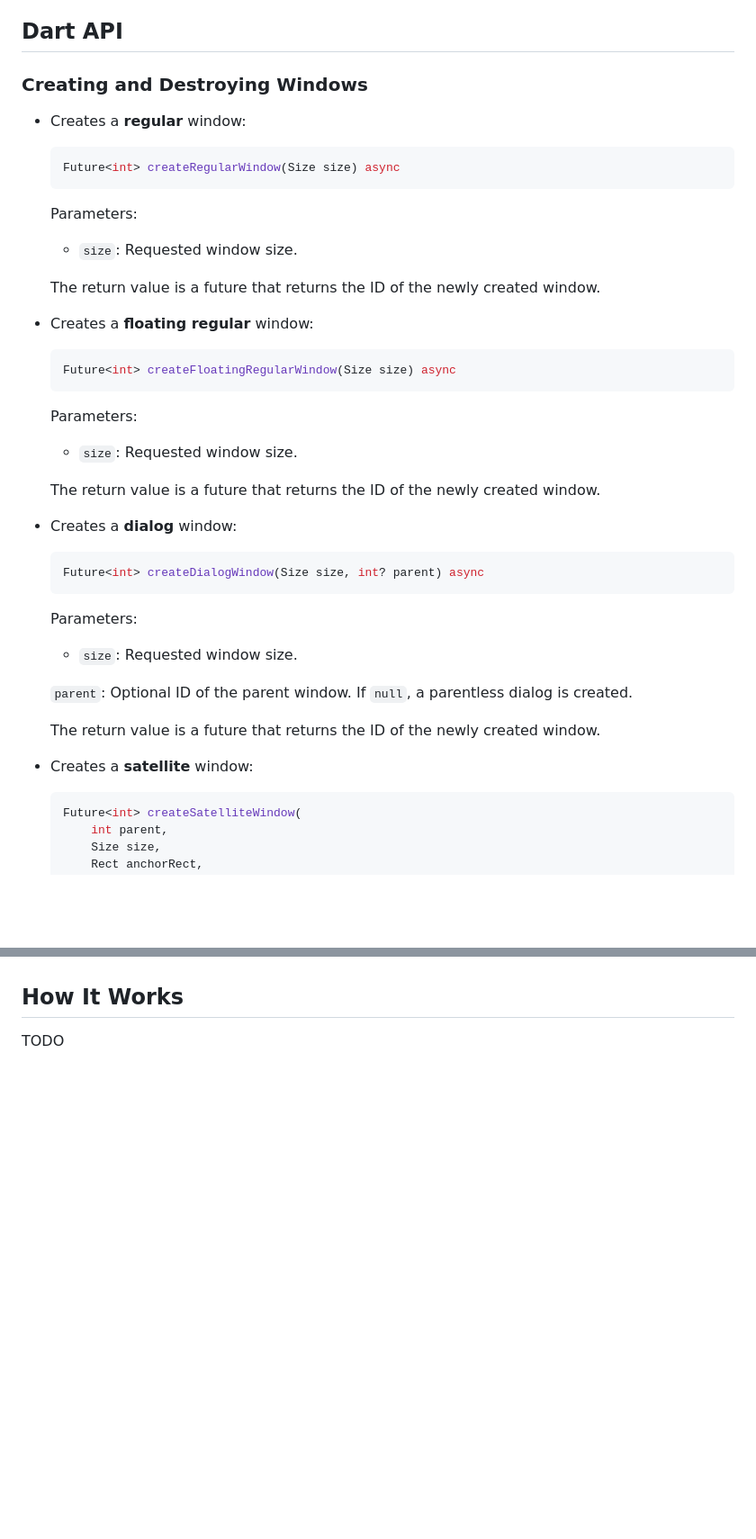
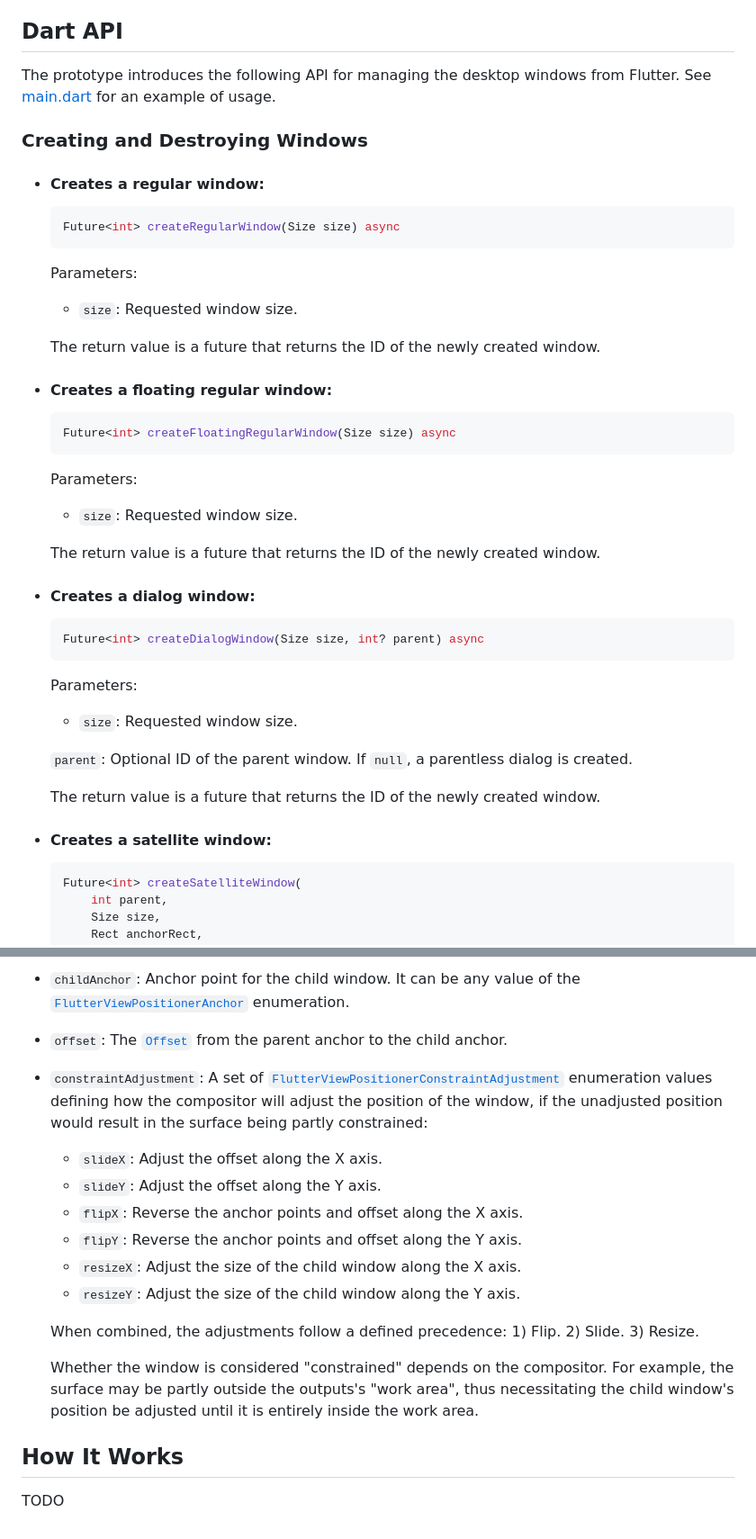
Before and after one commit to hbatagelo/mir_flutter_app, a Markdown page: README.md, 2 parts joined by grey strips. Shown: that part at 90% size. Rendered like a GitHub page; blank space fills up the shorter version.

````diff
--- a/README.md
+++ b/README.md
@@ -52,9 +59,11 @@ The following input actions are available for the new windows:
 
 ## Dart API
 
+The prototype introduces the following API for managing the desktop windows from Flutter. See [main.dart](/lib/main.dart) for an example of usage.
+
 ### Creating and Destroying Windows
 
-*   Creates a **regular** window:
+*   #### Creates a regular window:
     ```dart
     Future<int> createRegularWindow(Size size) async
     ```
@@ -63,7 +72,7 @@ The following input actions are available for the new windows:
 
     The return value is a future that returns the ID of the newly created window.
 
-*   Creates a **floating regular** window:
+*   #### Creates a floating regular window:
     ```dart
     Future<int> createFloatingRegularWindow(Size size) async
     ```
@@ -72,7 +81,7 @@ The following input actions are available for the new windows:
 
     The return value is a future that returns the ID of the newly created window.
 
-*   Creates a **dialog** window:
+*   #### Creates a dialog window:
     ```dart
     Future<int> createDialogWindow(Size size, int? parent) async
     ```
@@ -83,7 +92,7 @@ The following input actions are available for the new windows:
 
     The return value is a future that returns the ID of the newly created window.
 
-*   Creates a **satellite** window:
+*   #### Creates a satellite window:
     ```dart
     Future<int> createSatelliteWindow(
         int parent,
@@ -136,3 +161,16 @@ TODO
+* `childAnchor`: Anchor point for the child window. It can be any value of the [`FlutterViewPositionerAnchor`](\lib\flutter_view_positioner.dart) enumeration.
+* `offset`: The [`Offset`](https://api.flutter.dev/flutter/dart-ui/Offset-class.html) from the parent anchor to the child anchor.
+* `constraintAdjustment`: A set of [`FlutterViewPositionerConstraintAdjustment`](\lib\flutter_view_positioner.dart) enumeration values defining how the compositor will adjust the position of the window, if the unadjusted position would result in the surface being partly constrained:
+    * `slideX`: Adjust the offset along the X axis.
+    * `slideY`: Adjust the offset along the Y axis.
+    * `flipX`: Reverse the anchor points and offset along the X axis.
+    * `flipY`: Reverse the anchor points and offset along the Y axis.
+    * `resizeX`: Adjust the size of the child window along the X axis.
+    * `resizeY`: Adjust the size of the child window along the Y axis.
+
+    When combined, the adjustments follow a defined precedence: 1) Flip. 2) Slide. 3) Resize.
+
+    Whether the window is considered "constrained" depends on the compositor. For example, the surface may be partly outside the outputs's "work area", thus necessitating the child window's position be adjusted until it is entirely inside the work area.
 
 ## How It Works
 
````
Also changed, not shown: other parts of README.md (+34 -11 lines), screenshot.png, 1 other file.
